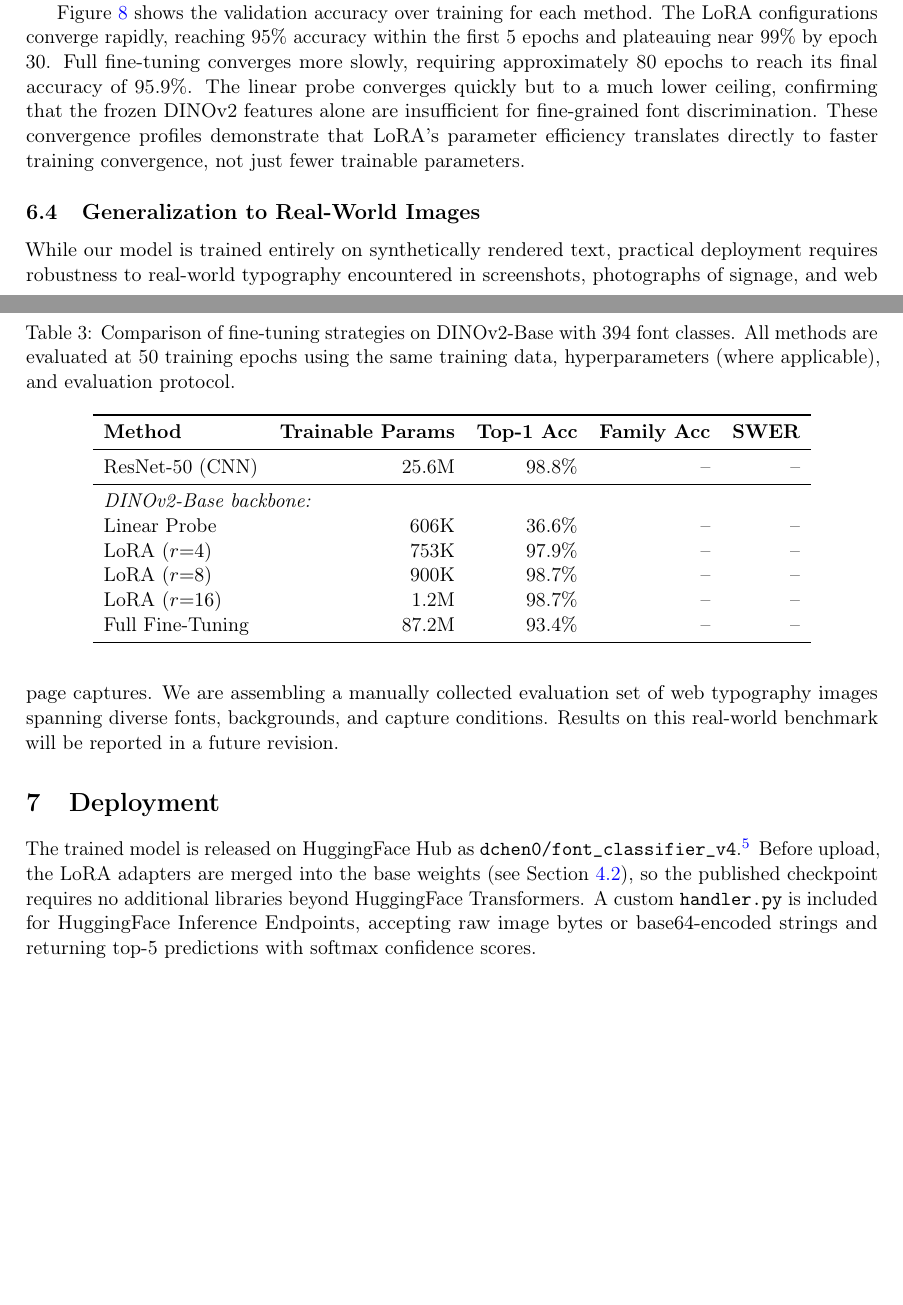
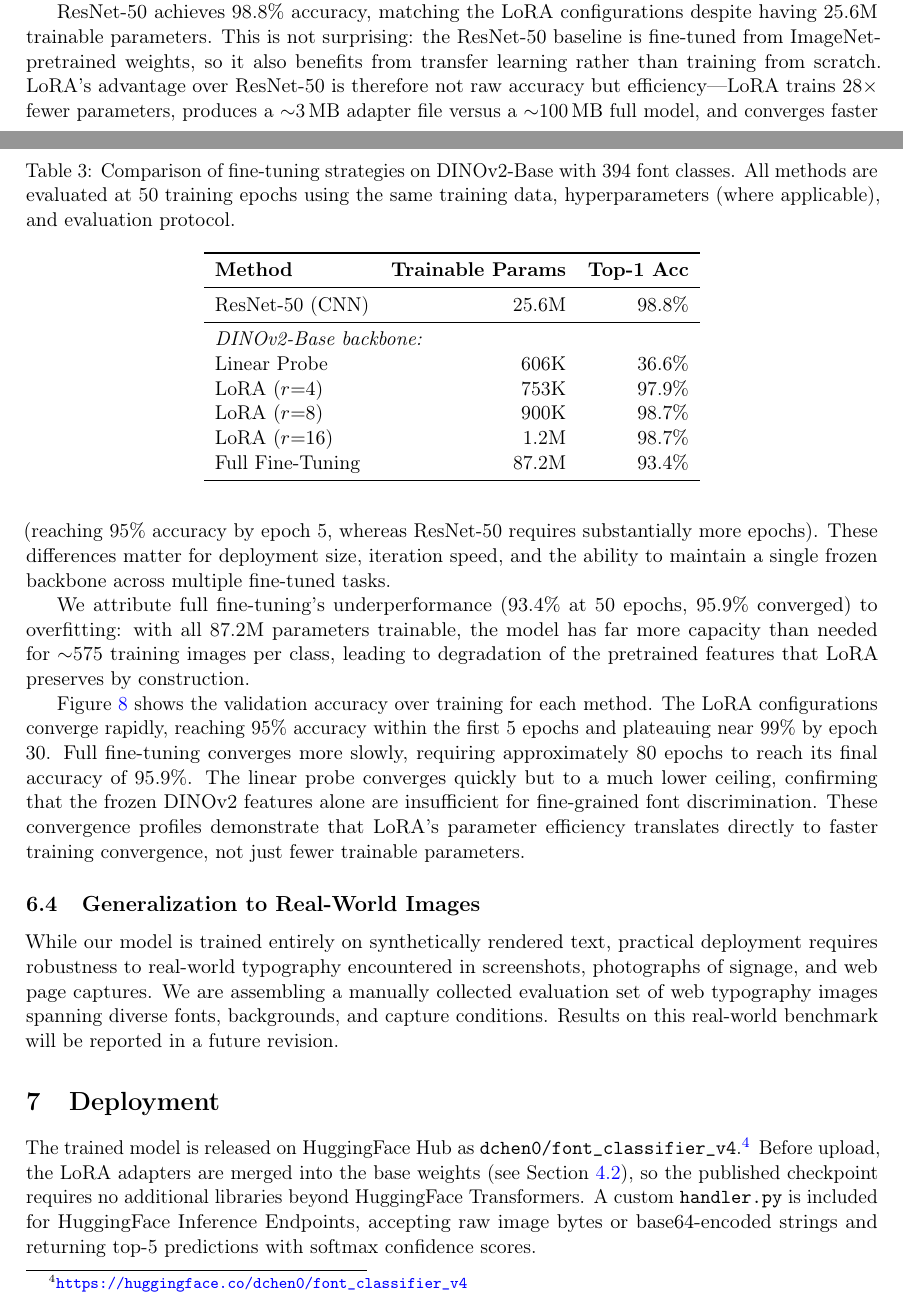
Before and after one commit to Confect-io/google-font-classifier, a LaTeX paper (paper_arxiv.tex): two parts of pages 7 and 8 of 18, joined at a grey line, cut at the place of the change, the shorter picture padded with empty space. Compiled offline with pdfLaTeX.

Commit message:
Address v3 peer review: ResNet discussion, fix captions, SWER formula
- Add ResNet-50 to convergence chart and discuss why it matches LoRA
  accuracy despite 28x more params (both use pretrained transfer learning)
- Remove blank Family Acc / SWER columns from Table 3
- Fix Figure 3 caption (errors are diverse at 99%, not just within-family)
- Soften Figure 6 caption (accuracy uniformly high, trend barely visible)
- Explain full fine-tuning underperformance (overfitting with 87.2M params)
- Add explicit SWER weight-difference formula (d = 0.2 + 0.2 * |Δw|/800)
- Clarify r=8 vs r=16 peak accuracy difference
- Remove duplicate dataset footnote

```diff
--- a/paper_arxiv.tex
+++ b/paper_arxiv.tex
@@ -313,21 +313,25 @@ To contextualize the efficiency--accuracy trade-off of our LoRA approach, we com
 \centering
 \caption{Comparison of fine-tuning strategies on DINOv2-Base with 394 font classes. All methods are evaluated at 50 training epochs using the same training data, hyperparameters (where applicable), and evaluation protocol.}
 \label{tab:baselines}
-\begin{tabular}{lrrrr}
+\begin{tabular}{lrr}
 \toprule
-\textbf{Method} & \textbf{Trainable Params} & \textbf{Top-1 Acc} & \textbf{Family Acc} & \textbf{SWER} \\
+\textbf{Method} & \textbf{Trainable Params} & \textbf{Top-1 Acc} \\
 \midrule
-ResNet-50 (CNN)      & 25.6M & 98.8\%  & --  & -- \\
+ResNet-50 (CNN)      & 25.6M & 98.8\% \\
 \midrule
-\multicolumn{5}{l}{\emph{DINOv2-Base backbone:}} \\
-Linear Probe         & 606K  & 36.6\%  & --  & -- \\
-LoRA ($r{=}4$)       & 753K  & 97.9\%  & --  & -- \\
-LoRA ($r{=}8$)       & 900K  & 98.7\%  & --  & -- \\
-LoRA ($r{=}16$)      & 1.2M  & 98.7\%  & --  & -- \\
-Full Fine-Tuning     & 87.2M & 93.4\%  & --  & -- \\
+\multicolumn{3}{l}{\emph{DINOv2-Base backbone:}} \\
+Linear Probe         & 606K  & 36.6\% \\
+LoRA ($r{=}4$)       & 753K  & 97.9\% \\
+LoRA ($r{=}8$)       & 900K  & 98.7\% \\
+LoRA ($r{=}16$)      & 1.2M  & 98.7\% \\
+Full Fine-Tuning     & 87.2M & 93.4\% \\
 \bottomrule
 \end{tabular}
 \end{table}
+
+ResNet-50 achieves 98.8\% accuracy, matching the LoRA configurations despite having 25.6M trainable parameters. This is not surprising: the ResNet-50 baseline is fine-tuned from ImageNet-pretrained weights, so it also benefits from transfer learning rather than training from scratch. LoRA's advantage over ResNet-50 is therefore not raw accuracy but efficiency---LoRA trains 28$\times$ fewer parameters, produces a ${\sim}$3\,MB adapter file versus a ${\sim}$100\,MB full model, and converges faster (reaching 95\% accuracy by epoch 5, whereas ResNet-50 requires substantially more epochs). These differences matter for deployment size, iteration speed, and the ability to maintain a single frozen backbone across multiple fine-tuned tasks.
+
+We attribute full fine-tuning's underperformance (93.4\% at 50 epochs, 95.9\% converged) to overfitting: with all 87.2M parameters trainable, the model has far more capacity than needed for ${\sim}$575 training images per class, leading to degradation of the pretrained features that LoRA preserves by construction.
 
 Figure~\ref{fig:convergence} shows the validation accuracy over training for each method. The LoRA configurations converge rapidly, reaching 95\% accuracy within the first 5 epochs and plateauing near 99\% by epoch 30. Full fine-tuning converges more slowly, requiring approximately 80 epochs to reach its final accuracy of 95.9\%. The linear probe converges quickly but to a much lower ceiling, confirming that the frozen DINOv2 features alone are insufficient for fine-grained font discrimination. These convergence profiles demonstrate that LoRA's parameter efficiency translates directly to faster training convergence, not just fewer trainable parameters.
 
```
Also changed, not shown: figures/convergence_curves.pdf, paper_arxiv.tex (10 more changed lines).
